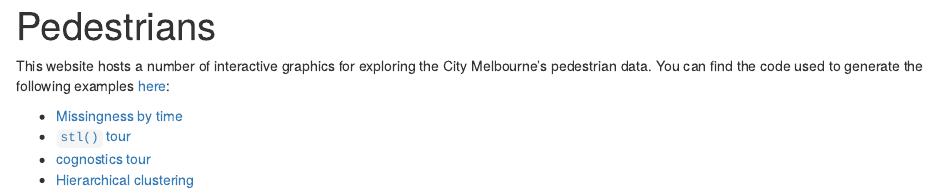
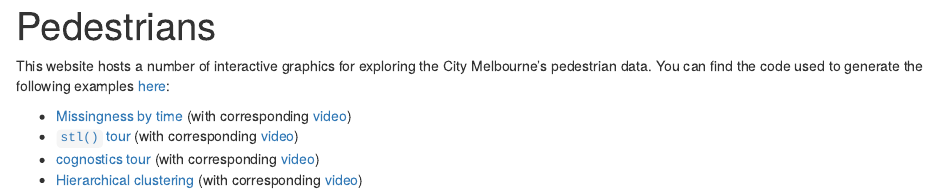
Before and after one commit to cpsievert/pedestrians, an R Markdown document (docs/index.Rmd): the page in a window 1100 px wide, from its top. Rendered offline with R 4.5, knitr and Pandoc, with nearby package versions.

Commit message:
mostly aesthetic improvments

```diff
--- a/docs/index.Rmd
+++ b/docs/index.Rmd
@@ -5,7 +5,7 @@ output: html_document
 
 This website hosts a number of interactive graphics for exploring the City Melbourne's pedestrian data. You can find the code used to generate the following examples [here](https://github.com/cpsievert/pedestrians/tree/master/docs):
 
-* [Missingness by time](missing-by-time)
-* [`stl()` tour](stl-tour)
-* [cognostics tour](cog-tour)
-* [Hierarchical clustering](tour-dendro)
+* [Missingness by time](missing-by-time) (with corresponding [video](https://vimeo.com/189035350))
+* [`stl()` tour](stl-tour) (with corresponding [video](https://vimeo.com/189170669))
+* [cognostics tour](cog-tour) (with corresponding [video](https://vimeo.com/189187319))
+* [Hierarchical clustering](tour-dendro) (with corresponding [video](https://vimeo.com/189670650))
```
Also changed, not shown: demo/script.R (+2 -2 lines), docs/cog-tour/cog-tour.R, docs/stl-tour.R, docs/tour-dendro.R, 113 other files.
